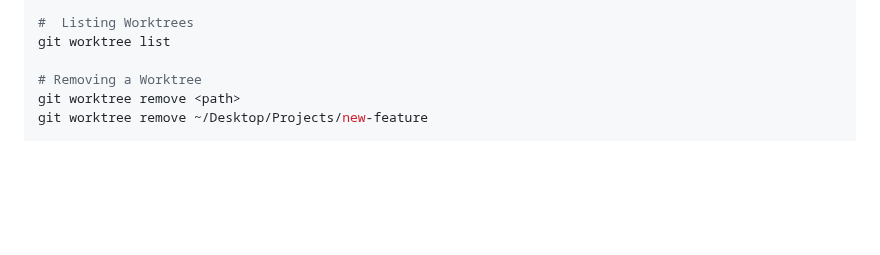
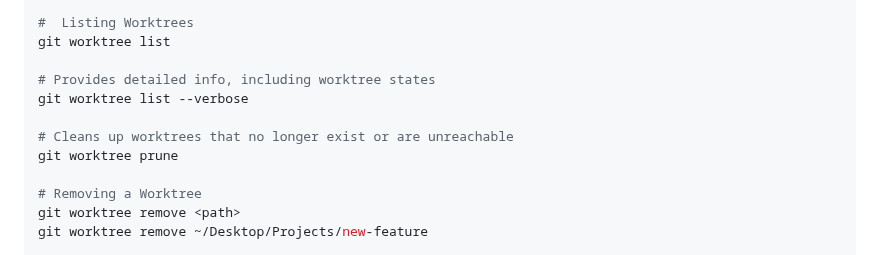
Before and after one commit to mugabiBenjamin/research, a Markdown page: git.md, the part around the change. Drawn GitHub-style; blank space fills up the shorter version.

Commit message:
Add git worktree commands for listing and pruning

```diff
--- a/git.md
+++ b/git.md
@@ -529,6 +529,12 @@ git worktree add ../new-feature feature/awesome-feature
 #  Listing Worktrees
 git worktree list
 
+# Provides detailed info, including worktree states
+git worktree list --verbose
+
+# Cleans up worktrees that no longer exist or are unreachable
+git worktree prune
+
 # Removing a Worktree
 git worktree remove <path>
 git worktree remove ~/Desktop/Projects/new-feature
```
